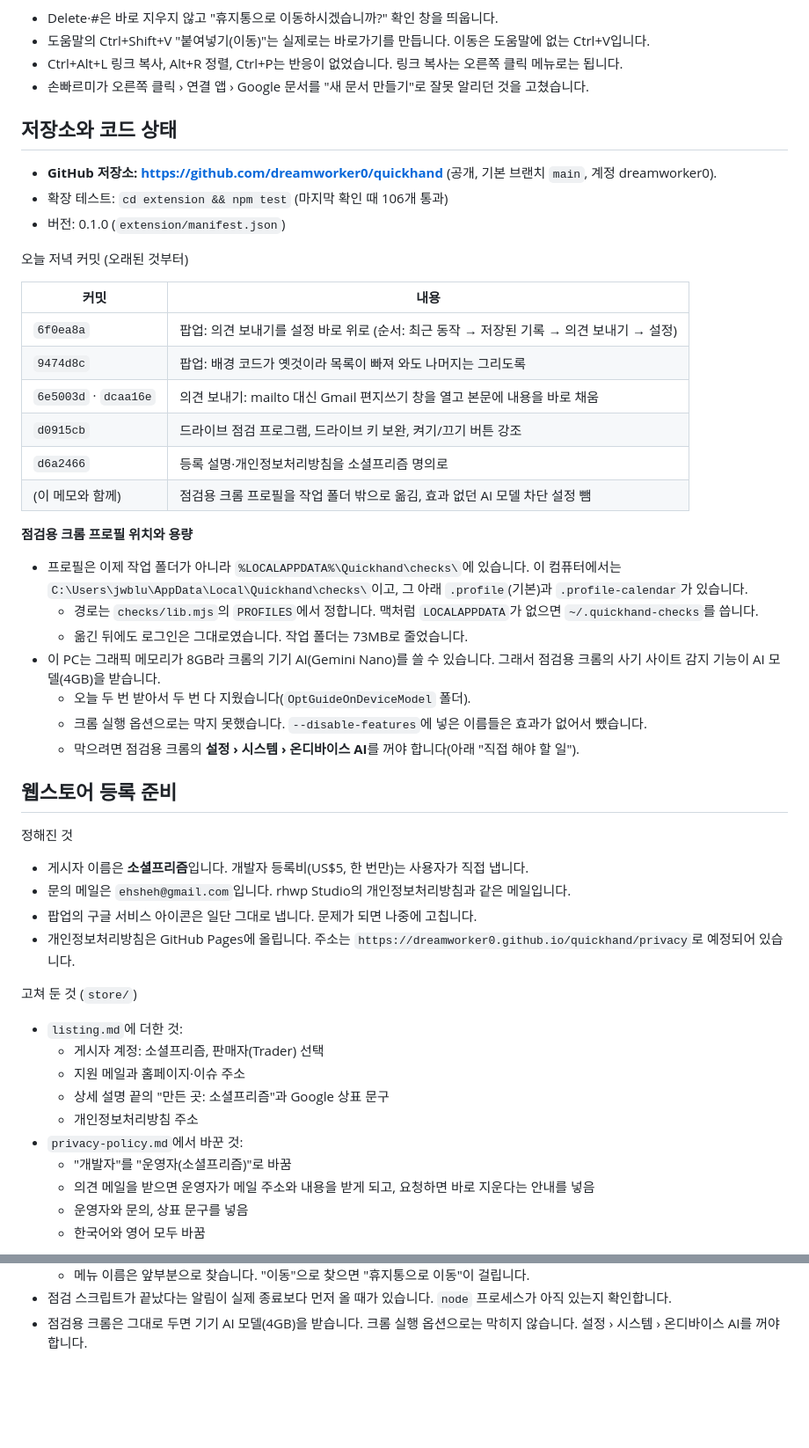
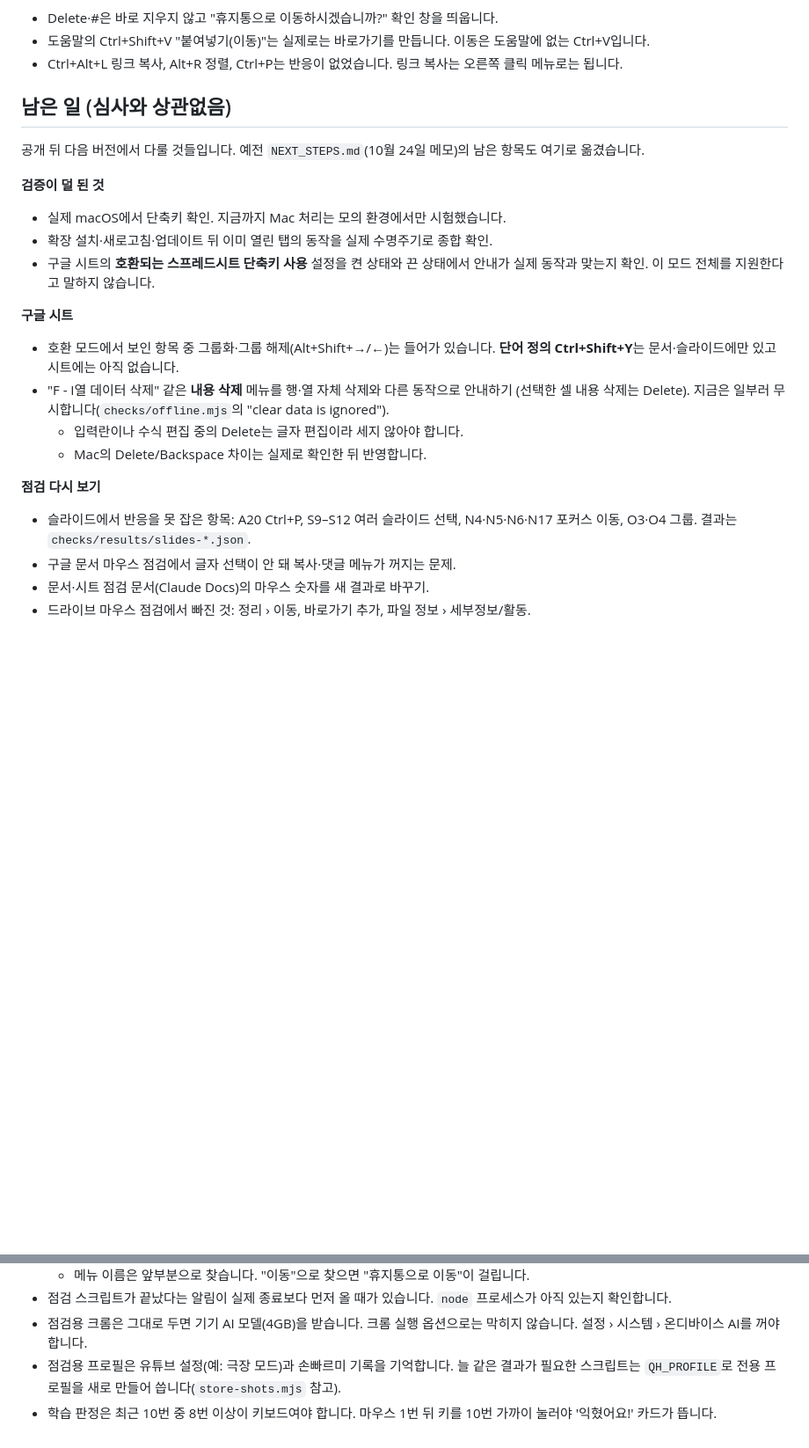
Before and after one commit to dreamworker0/quickhand, a Markdown page: 이어하기.md, 2 parts joined by grey strips. Shown at 88% size. Rendered like a GitHub page; blank space fills up the shorter version.

Commit message:
이어하기 메모: 웹스토어 제출 상태와 오늘 바뀐 알림 규칙 반영, NEXT_STEPS.md는 남은 일을 옮기고 삭제
Co-Authored-By: Claude Opus 5.5 <noreply@anthropic.com>

```diff
--- a/이어하기.md
+++ b/이어하기.md
@@ -30,51 +75,25 @@
 - Delete·#은 바로 지우지 않고 "휴지통으로 이동하시겠습니까?" 확인 창을 띄웁니다.
 - 도움말의 Ctrl+Shift+V "붙여넣기(이동)"는 실제로는 바로가기를 만듭니다. 이동은 도움말에 없는 Ctrl+V입니다.
 - Ctrl+Alt+L 링크 복사, Alt+R 정렬, Ctrl+P는 반응이 없었습니다. 링크 복사는 오른쪽 클릭 메뉴로는 됩니다.
-- 손빠르미가 오른쪽 클릭 › 연결 앱 › Google 문서를 "새 문서 만들기"로 잘못 알리던 것을 고쳤습니다.
 
-## 저장소와 코드 상태
+## 남은 일 (심사와 상관없음)
 
-- **GitHub 저장소: https://github.com/dreamworker0/quickhand** (공개, 기본 브랜치 `main`, 계정 dreamworker0).
-- 확장 테스트: `cd extension && npm test` (마지막 확인 때 106개 통과)
-- 버전: 0.1.0 (`extension/manifest.json`)
+공개 뒤 다음 버전에서 다룰 것들입니다. 예전 `NEXT_STEPS.md`(10월 24일 메모)의 남은 항목도 여기로 옮겼습니다.
 
-오늘 저녁 커밋 (오래된 것부터)
+**검증이 덜 된 것**
+- 실제 macOS에서 단축키 확인. 지금까지 Mac 처리는 모의 환경에서만 시험했습니다.
+- 확장 설치·새로고침·업데이트 뒤 이미 열린 탭의 동작을 실제 수명주기로 종합 확인.
+- 구글 시트의 **호환되는 스프레드시트 단축키 사용** 설정을 켠 상태와 끈 상태에서 안내가 실제 동작과 맞는지 확인. 이 모드 전체를 지원한다고 말하지 않습니다.
 
-| 커밋 | 내용 |
-|---|---|
-| `6f0ea8a` | 팝업: 의견 보내기를 설정 바로 위로 (순서: 최근 동작 → 저장된 기록 → 의견 보내기 → 설정) |
-| `9474d8c` | 팝업: 배경 코드가 옛것이라 목록이 빠져 와도 나머지는 그리도록 |
-| `6e5003d` · `dcaa16e` | 의견 보내기: mailto 대신 Gmail 편지쓰기 창을 열고 본문에 내용을 바로 채움 |
-| `d0915cb` | 드라이브 점검 프로그램, 드라이브 키 보완, 켜기/끄기 버튼 강조 |
-| `d6a2466` | 등록 설명·개인정보처리방침을 소셜프리즘 명의로 |
-| (이 메모와 함께) | 점검용 크롬 프로필을 작업 폴더 밖으로 옮김, 효과 없던 AI 모델 차단 설정 뺌 |
+**구글 시트**
+- 호환 모드에서 보인 항목 중 그룹화·그룹 해제(Alt+Shift+→/←)는 들어가 있습니다. **단어 정의 Ctrl+Shift+Y**는 문서·슬라이드에만 있고 시트에는 아직 없습니다.
+- "F - I열 데이터 삭제" 같은 **내용 삭제** 메뉴를 행·열 자체 삭제와 다른 동작으로 안내하기 (선택한 셀 내용 삭제는 Delete). 지금은 일부러 무시합니다(`checks/offline.mjs`의 "clear data is ignored").
+  - 입력란이나 수식 편집 중의 Delete는 글자 편집이라 세지 않아야 합니다.
+  - Mac의 Delete/Backspace 차이는 실제로 확인한 뒤 반영합니다.
 
-**점검용 크롬 프로필 위치와 용량**
-- 프로필은 이제 작업 폴더가 아니라 `%LOCALAPPDATA%\Quickhand\checks\`에 있습니다. 이 컴퓨터에서는 `C:\Users\jwblu\AppData\Local\Quickhand\checks\`이고, 그 아래 `.profile`(기본)과 `.profile-calendar`가 있습니다.
-  - 경로는 `checks/lib.mjs`의 `PROFILES`에서 정합니다. 맥처럼 `LOCALAPPDATA`가 없으면 `~/.quickhand-checks`를 씁니다.
-  - 옮긴 뒤에도 로그인은 그대로였습니다. 작업 폴더는 73MB로 줄었습니다.
-- 이 PC는 그래픽 메모리가 8GB라 크롬의 기기 AI(Gemini Nano)를 쓸 수 있습니다. 그래서 점검용 크롬의 사기 사이트 감지 기능이 AI 모델(4GB)을 받습니다.
-  - 오늘 두 번 받아서 두 번 다 지웠습니다(`OptGuideOnDeviceModel` 폴더).
-  - 크롬 실행 옵션으로는 막지 못했습니다. `--disable-features`에 넣은 이름들은 효과가 없어서 뺐습니다.
-  - 막으려면 점검용 크롬의 **설정 › 시스템 › 온디바이스 AI**를 꺼야 합니다(아래 "직접 해야 할 일").
+**점검 다시 보기**
+- 슬라이드에서 반응을 못 잡은 항목: A20 Ctrl+P, S9–S12 여러 슬라이드 선택, N4·N5·N6·N17 포커스 이동, O3·O4 그룹. 결과는 `checks/results/slides-*.json`.
+- 구글 문서 마우스 점검에서 글자 선택이 안 돼 복사·댓글 메뉴가 꺼지는 문제.
+- 문서·시트 점검 문서(Claude Docs)의 마우스 숫자를 새 결과로 바꾸기.
+- 드라이브 마우스 점검에서 빠진 것: 정리 › 이동, 바로가기 추가, 파일 정보 › 세부정보/활동.
 
-## 웹스토어 등록 준비
-
-정해진 것
-- 게시자 이름은 **소셜프리즘**입니다. 개발자 등록비(US$5, 한 번만)는 사용자가 직접 냅니다.
-- 문의 메일은 `ehsheh@gmail.com`입니다. rhwp Studio의 개인정보처리방침과 같은 메일입니다.
-- 팝업의 구글 서비스 아이콘은 일단 그대로 냅니다. 문제가 되면 나중에 고칩니다.
-- 개인정보처리방침은 GitHub Pages에 올립니다. 주소는 `https://dreamworker0.github.io/quickhand/privacy`로 예정되어 있습니다.
-
-고쳐 둔 것 (`store/`)
-- `listing.md`에 더한 것:
-  - 게시자 계정: 소셜프리즘, 판매자(Trader) 선택
-  - 지원 메일과 홈페이지·이슈 주소
-  - 상세 설명 끝의 "만든 곳: 소셜프리즘"과 Google 상표 문구
-  - 개인정보처리방침 주소
-- `privacy-policy.md`에서 바꾼 것:
-  - "개발자"를 "운영자(소셜프리즘)"로 바꿈
-  - 의견 메일을 받으면 운영자가 메일 주소와 내용을 받게 되고, 요청하면 바로 지운다는 안내를 넣음
-  - 운영자와 문의, 상표 문구를 넣음
-  - 한국어와 영어 모두 바꿈
-
@@ -183,3 +181,5 @@
   - 메뉴 이름은 앞부분으로 찾습니다. "이동"으로 찾으면 "휴지통으로 이동"이 걸립니다.
 - 점검 스크립트가 끝났다는 알림이 실제 종료보다 먼저 올 때가 있습니다. `node` 프로세스가 아직 있는지 확인합니다.
 - 점검용 크롬은 그대로 두면 기기 AI 모델(4GB)을 받습니다. 크롬 실행 옵션으로는 막히지 않습니다. 설정 › 시스템 › 온디바이스 AI를 꺼야 합니다.
+- 점검용 프로필은 유튜브 설정(예: 극장 모드)과 손빠르미 기록을 기억합니다. 늘 같은 결과가 필요한 스크립트는 `QH_PROFILE`로 전용 프로필을 새로 만들어 씁니다(`store-shots.mjs` 참고).
+- 학습 판정은 최근 10번 중 8번 이상이 키보드여야 합니다. 마우스 1번 뒤 키를 10번 가까이 눌러야 '익혔어요!' 카드가 뜹니다.
```
Also changed, not shown: other parts of 이어하기.md (+67 -43 lines), NEXT_STEPS.md (deleted, +0 -120 lines).
